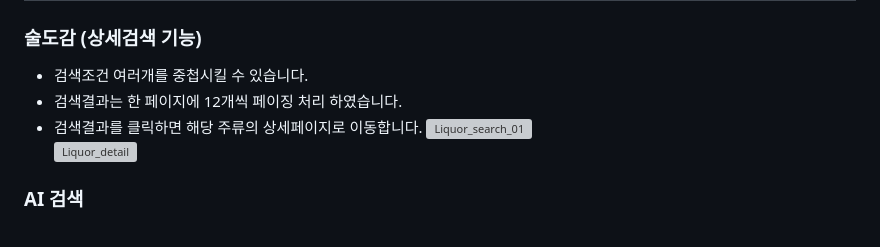
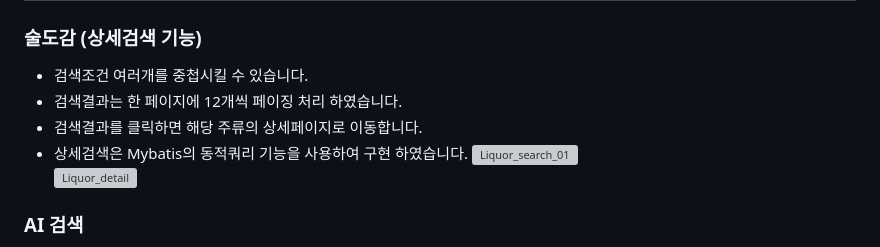
Before and after one commit to 2405PublicJavaDev/sulgilddara, a Markdown page: README.md, the part around the change. Drawn GitHub-style; grey boxes are pictures that could not be loaded.

Commit message:
[MOD] 기능설명 내용 추가
기능설명 내용 추가

```diff
--- a/README.md
+++ b/README.md
@@ -636,6 +636,7 @@ C:.
    - 검색조건 여러개를 중첩시킬 수 있습니다.
    - 검색결과는 한 페이지에 12개씩 페이징 처리 하였습니다.
    - 검색결과를 클릭하면 해당 주류의 상세페이지로 이동합니다.
+   - 상세검색은 Mybatis의 동적쿼리 기능을 사용하여 구현 하였습니다.
    ![Liquor_search_01](https://github.com/2405PublicJavaDev/sulgilddara/blob/main/img/liquor_search_01.gif?raw=true)<br>
    ![Liquor_detail](https://github.com/2405PublicJavaDev/sulgilddara/blob/main/img/liquor_detail.gif?raw=true)<br>
    ### AI 검색
```
